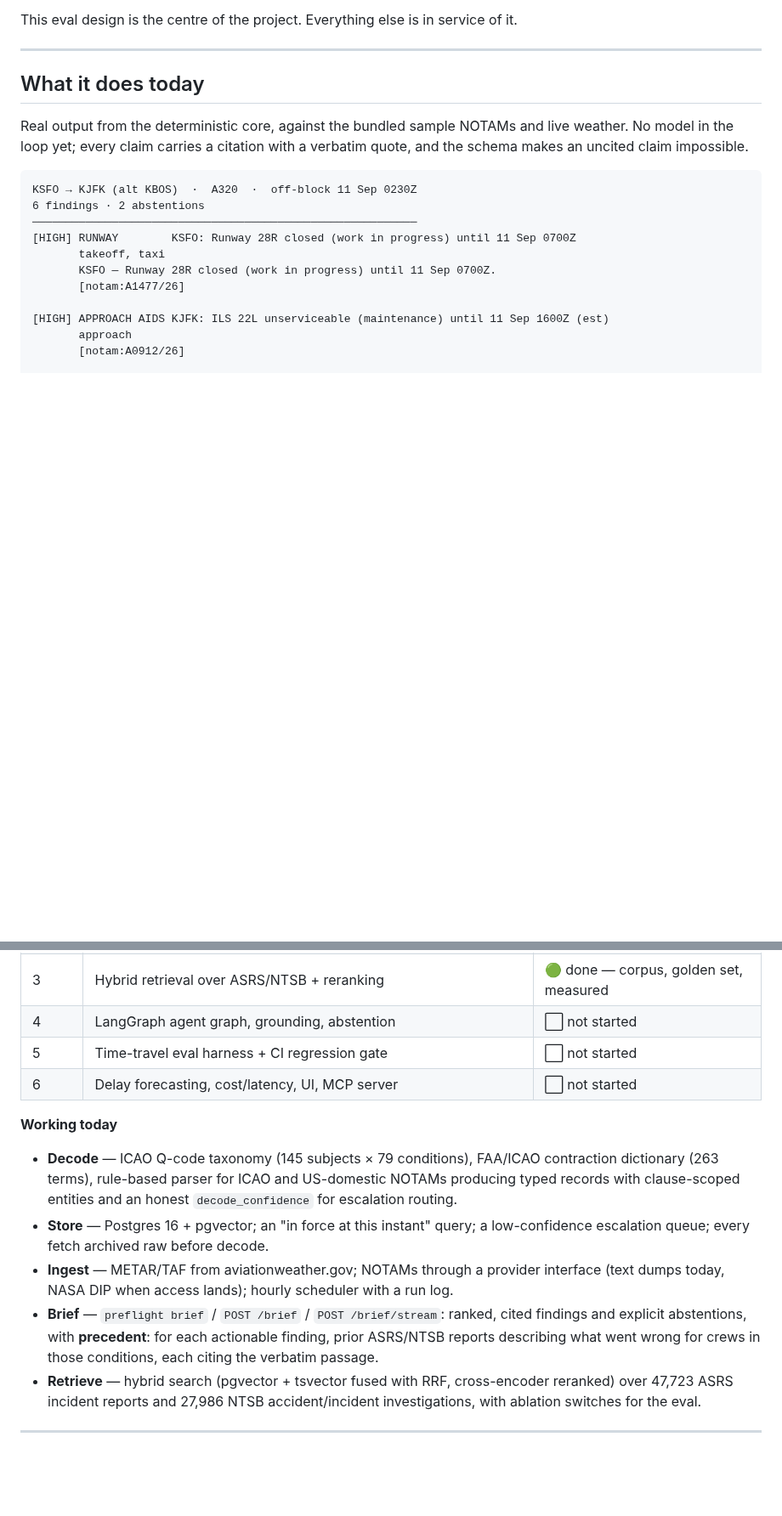
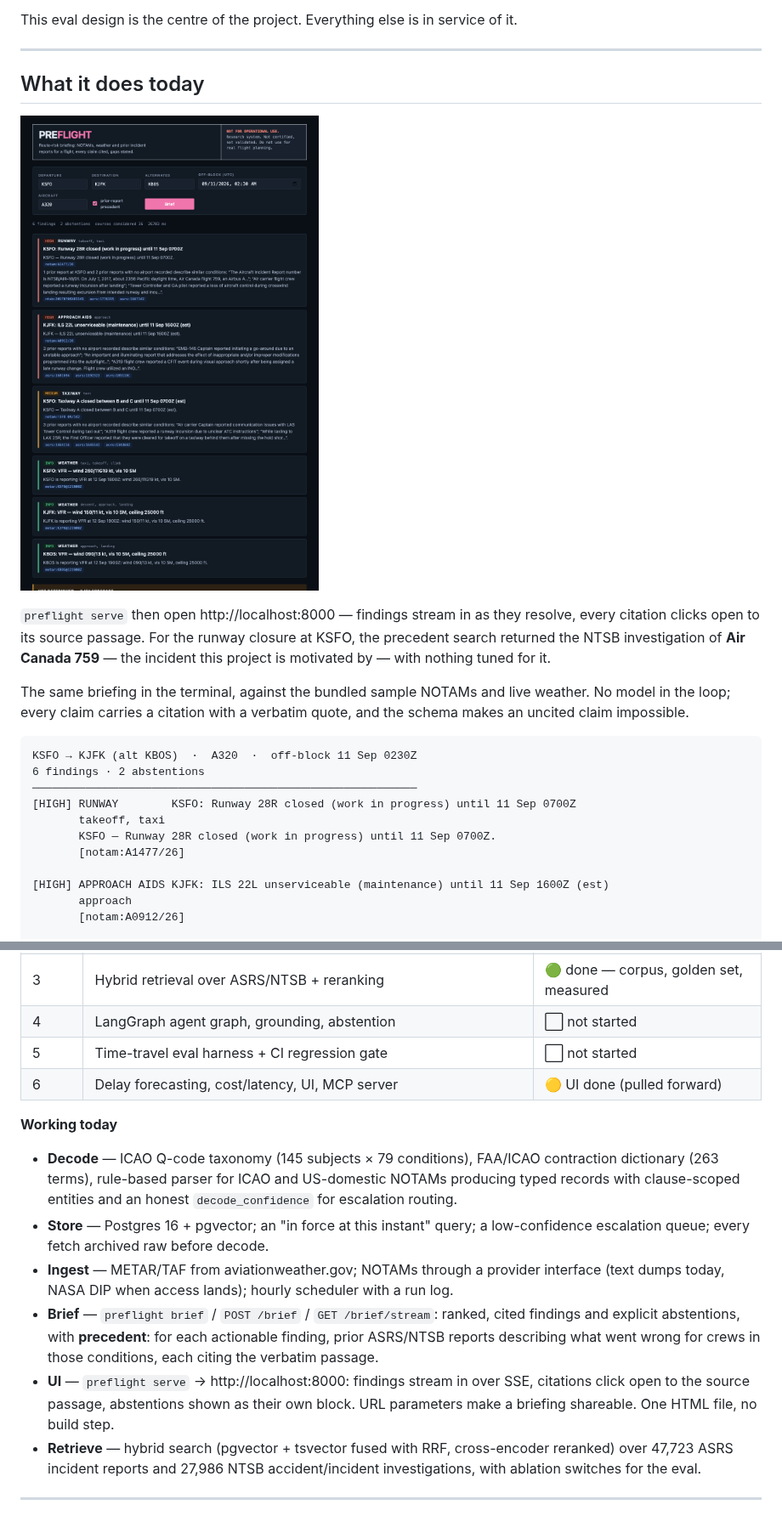
Before and after one commit to BhavyaPatel19/preflight, a Markdown page: README.md, 2 parts joined by grey strips. Shown at 85% size. Rendered like a GitHub page; pictures changed too: docs/briefing-ui.png (added); blank space fills up the shorter version.

````diff
--- a/README.md
+++ b/README.md
@@ -61,9 +61,16 @@ This eval design is the centre of the project. Everything else is in service of
 
 ## What it does today
 
-Real output from the deterministic core, against the bundled sample NOTAMs and live weather. No model
-in the loop yet; every claim carries a citation with a verbatim quote, and the schema makes an uncited
-claim impossible.
+![The briefing UI: a KSFO→KJFK flight with a runway closure, an ILS outage and a taxiway closure, each with cited NOTAMs and prior-report precedent](docs/briefing-ui.png)
+
+`preflight serve` then open http://localhost:8000 — findings stream in as they resolve, every citation
+clicks open to its source passage. For the runway closure at KSFO, the precedent search returned the
+NTSB investigation of **Air Canada 759** — the incident this project is motivated by — with nothing tuned
+for it.
+
+The same briefing in the terminal, against the bundled sample NOTAMs and live weather. No model in the
+loop; every claim carries a citation with a verbatim quote, and the schema makes an uncited claim
+impossible.
 
 ```
 KSFO → KJFK (alt KBOS)  ·  A320  ·  off-block 11 Sep 0230Z
@@ -126,7 +133,7 @@ Built in the open, six sprints over twelve weeks.
 | 3 | Hybrid retrieval over ASRS/NTSB + reranking | 🟢 done — corpus, golden set, measured |
 | 4 | LangGraph agent graph, grounding, abstention | ⬜ not started |
 | 5 | Time-travel eval harness + CI regression gate | ⬜ not started |
-| 6 | Delay forecasting, cost/latency, UI, MCP server | ⬜ not started |
+| 6 | Delay forecasting, cost/latency, UI, MCP server | 🟡 UI done (pulled forward) |
 
 **Working today**
 
@@ -137,9 +144,12 @@ Built in the open, six sprints over twelve weeks.
   escalation queue; every fetch archived raw before decode.
 - **Ingest** — METAR/TAF from aviationweather.gov; NOTAMs through a provider interface (text dumps
   today, NASA DIP when access lands); hourly scheduler with a run log.
-- **Brief** — `preflight brief` / `POST /brief` / `POST /brief/stream`: ranked, cited findings and
+- **Brief** — `preflight brief` / `POST /brief` / `GET /brief/stream`: ranked, cited findings and
   explicit abstentions, with **precedent**: for each actionable finding, prior ASRS/NTSB reports
   describing what went wrong for crews in those conditions, each citing the verbatim passage.
+- **UI** — `preflight serve` → http://localhost:8000: findings stream in over SSE, citations click
+  open to the source passage, abstentions shown as their own block. URL parameters make a briefing
+  shareable. One HTML file, no build step.
 - **Retrieve** — hybrid search (pgvector + tsvector fused with RRF, cross-encoder reranked) over
   47,723 ASRS incident reports and 27,986 NTSB accident/incident investigations, with ablation
   switches for the eval.
````
Also changed, not shown: other parts of README.md (+5 -2 lines), 6 other files.
